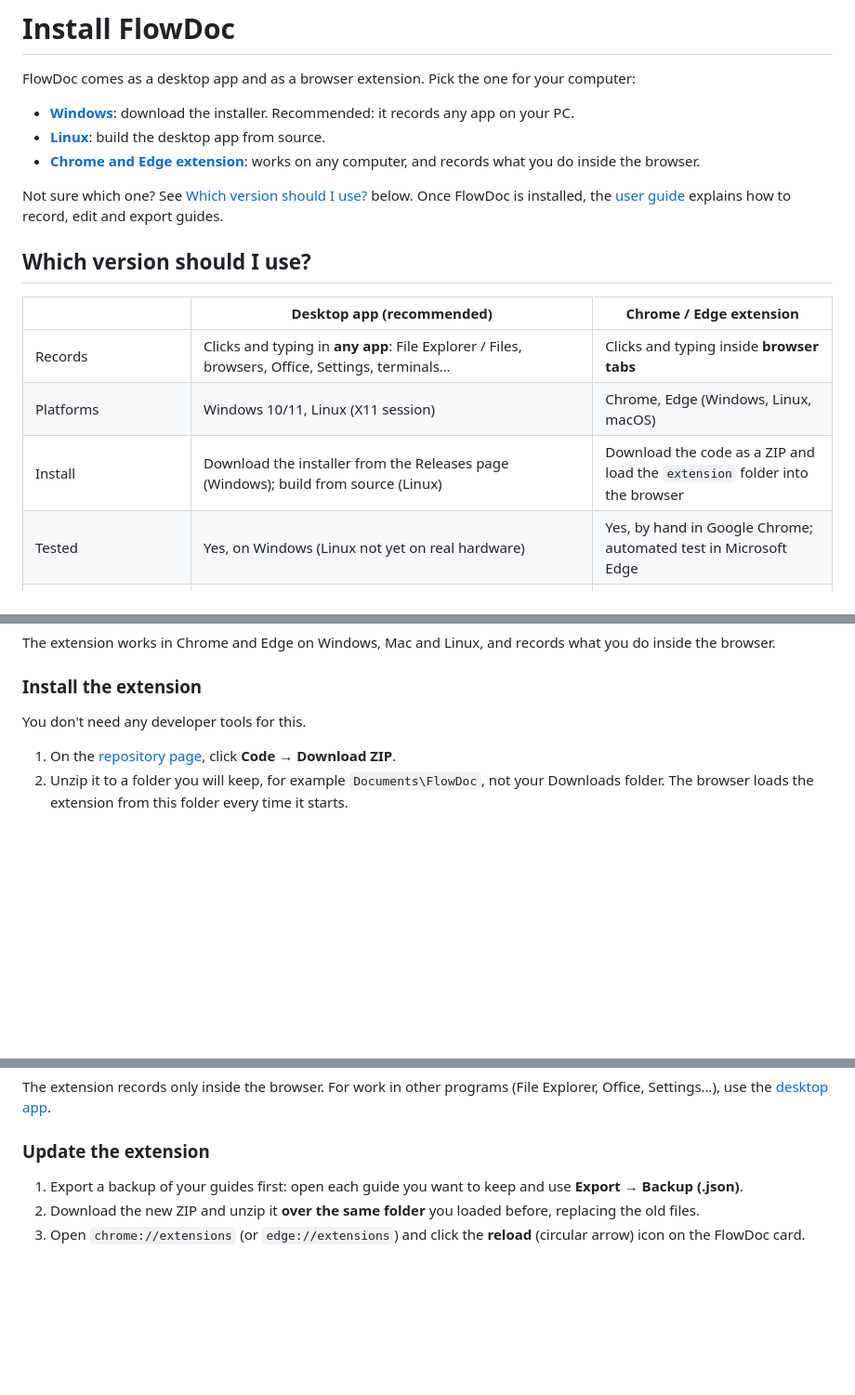
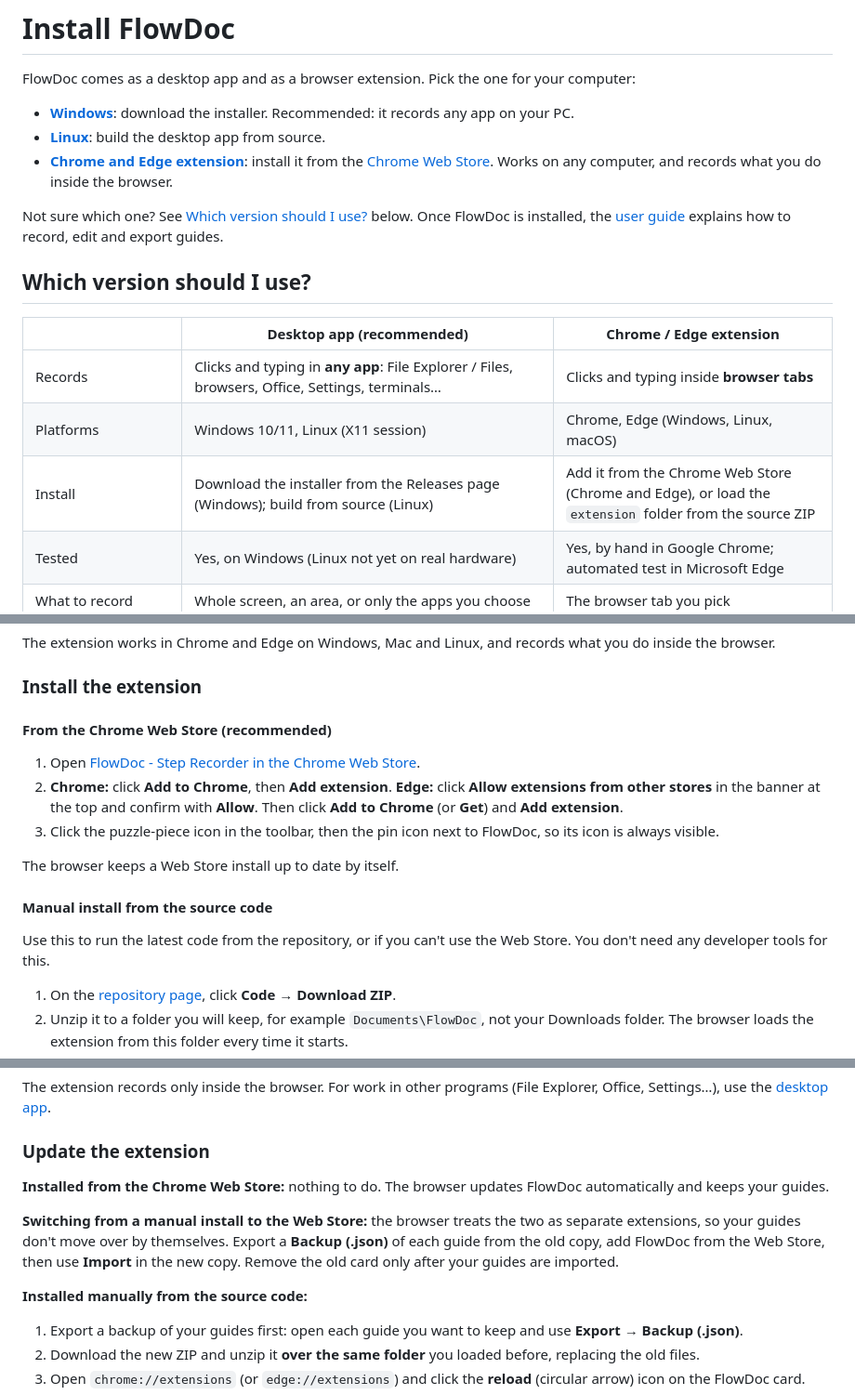
Before and after one commit to avin045/FlowDoc, a Markdown page: docs/installation.md, 3 parts joined by grey strips. Shown at 93% size. Drawn GitHub-style; blank space fills up the shorter version.

```diff
--- a/docs/installation.md
+++ b/docs/installation.md
@@ -4,7 +4,7 @@ FlowDoc comes as a desktop app and as a browser extension. Pick the one for your
 
 - **[Windows](#windows)**: download the installer. Recommended: it records any app on your PC.
 - **[Linux](#linux)**: build the desktop app from source.
-- **[Chrome and Edge extension](#chrome-and-edge-extension)**: works on any computer, and records what you do inside the browser.
+- **[Chrome and Edge extension](#chrome-and-edge-extension)**: install it from the [Chrome Web Store](https://chromewebstore.google.com/detail/gfpdkldffmgjljmmfhcdaladmoeomffl). Works on any computer, and records what you do inside the browser.
 
 Not sure which one? See [Which version should I use?](#which-version-should-i-use) below. Once FlowDoc is installed, the [user guide](user-guide.md) explains how to record, edit and export guides.
 
@@ -14,7 +14,7 @@ Not sure which one? See [Which version should I use?](#which-version-should-i-us
 | --- | --- | --- |
 | Records | Clicks and typing in **any app**: File Explorer / Files, browsers, Office, Settings, terminals… | Clicks and typing inside **browser tabs** |
 | Platforms | Windows 10/11, Linux (X11 session) | Chrome, Edge (Windows, Linux, macOS) |
-| Install | Download the installer from the Releases page (Windows); build from source (Linux) | Download the code as a ZIP and load the `extension` folder into the browser |
+| Install | Download the installer from the Releases page (Windows); build from source (Linux) | Add it from the Chrome Web Store (Chrome and Edge), or load the `extension` folder from the source ZIP |
 | Tested | Yes, on Windows (Linux not yet on real hardware) | Yes, by hand in Google Chrome; automated test in Microsoft Edge |
 | What to record | Whole screen, an area, or only the apps you choose | The browser tab you pick |
 | Improve with AI (Gemini / Groq) | Optional: Crisp, Elaborate or Conceptual. Key encrypted by your operating system (DPAPI on Windows, GNOME Keyring or KWallet on Linux). | Optional: same styles. Key kept in browser storage, encrypted (AES-GCM). |
@@ -95,7 +95,18 @@ The extension works in Chrome and Edge on Windows, Mac and Linux, and records wh
 
 ### Install the extension
 
-You don't need any developer tools for this.
+#### From the Chrome Web Store (recommended)
+
+1. Open [FlowDoc - Step Recorder in the Chrome Web Store](https://chromewebstore.google.com/detail/gfpdkldffmgjljmmfhcdaladmoeomffl).
+2. **Chrome:** click **Add to Chrome**, then **Add extension**.
+   **Edge:** click **Allow extensions from other stores** in the banner at the top and confirm with **Allow**. Then click **Add to Chrome** (or **Get**) and **Add extension**.
+3. Click the puzzle-piece icon in the toolbar, then the pin icon next to FlowDoc, so its icon is always visible.
+
+The browser keeps a Web Store install up to date by itself.
+
+#### Manual install from the source code
+
+Use this to run the latest code from the repository, or if you can't use the Web Store. You don't need any developer tools for this.
 
 1. On the [repository page](https://github.com/avin045/FlowDoc), click **Code** → **Download ZIP**.
 2. Unzip it to a folder you will keep, for example `Documents\FlowDoc`, not your Downloads folder. The browser loads the extension from this folder every time it starts.
@@ -112,6 +123,12 @@ The extension records only inside the browser. For work in other programs (File
 
 ### Update the extension
 
+**Installed from the Chrome Web Store:** nothing to do. The browser updates FlowDoc automatically and keeps your guides.
+
+**Switching from a manual install to the Web Store:** the browser treats the two as separate extensions, so your guides don't move over by themselves. Export a **Backup (.json)** of each guide from the old copy, add FlowDoc from the Web Store, then use **Import** in the new copy. Remove the old card only after your guides are imported.
+
+**Installed manually from the source code:**
+
 1. Export a backup of your guides first: open each guide you want to keep and use **Export → Backup (.json)**.
 2. Download the new ZIP and unzip it **over the same folder** you loaded before, replacing the old files.
 3. Open `chrome://extensions` (or `edge://extensions`) and click the **reload** (circular arrow) icon on the FlowDoc card.
```
Also changed, not shown: README.md (+20 -7 lines), docs/media/flowdoc-demo-poster.jpg (added), 2 other files.
